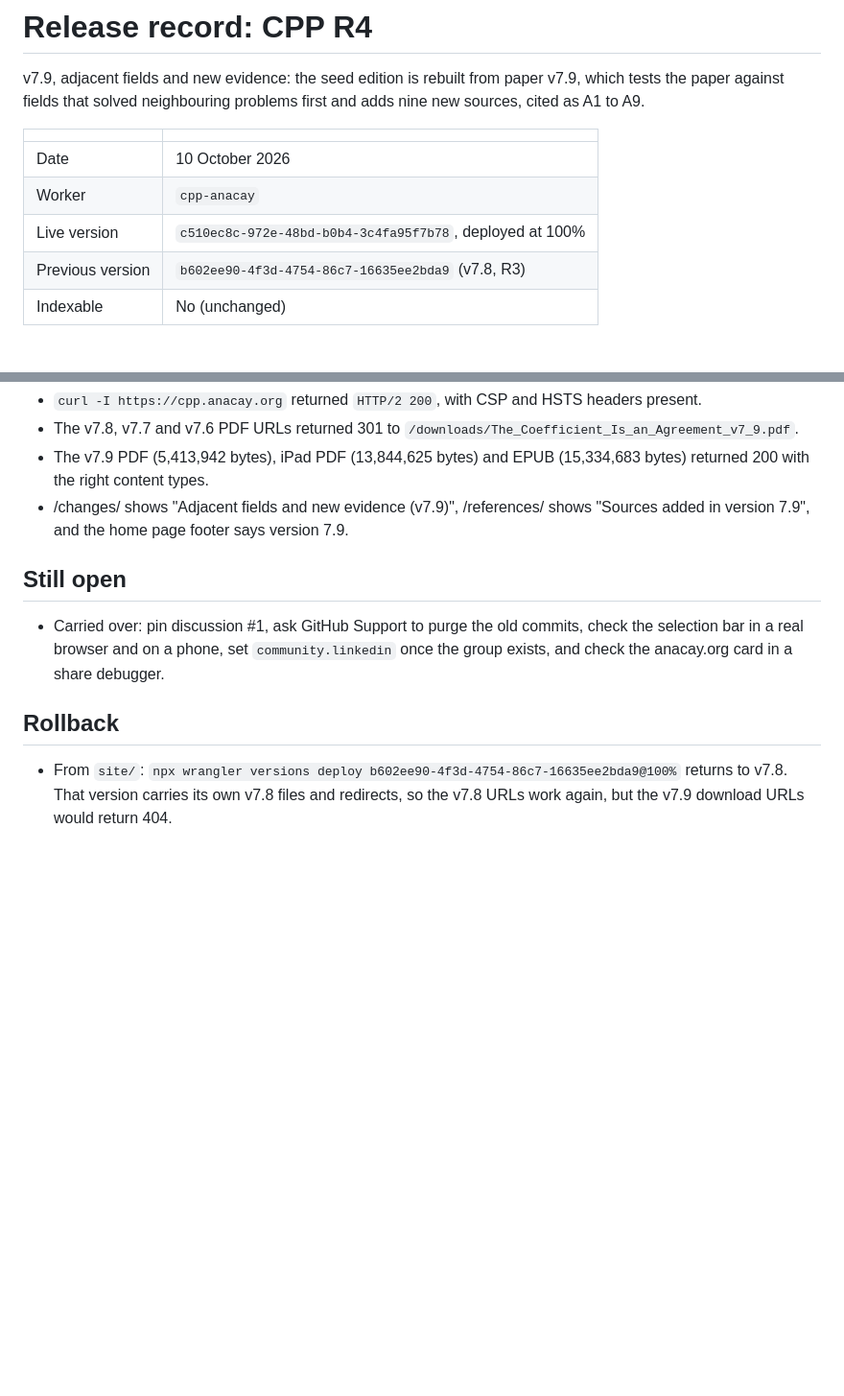
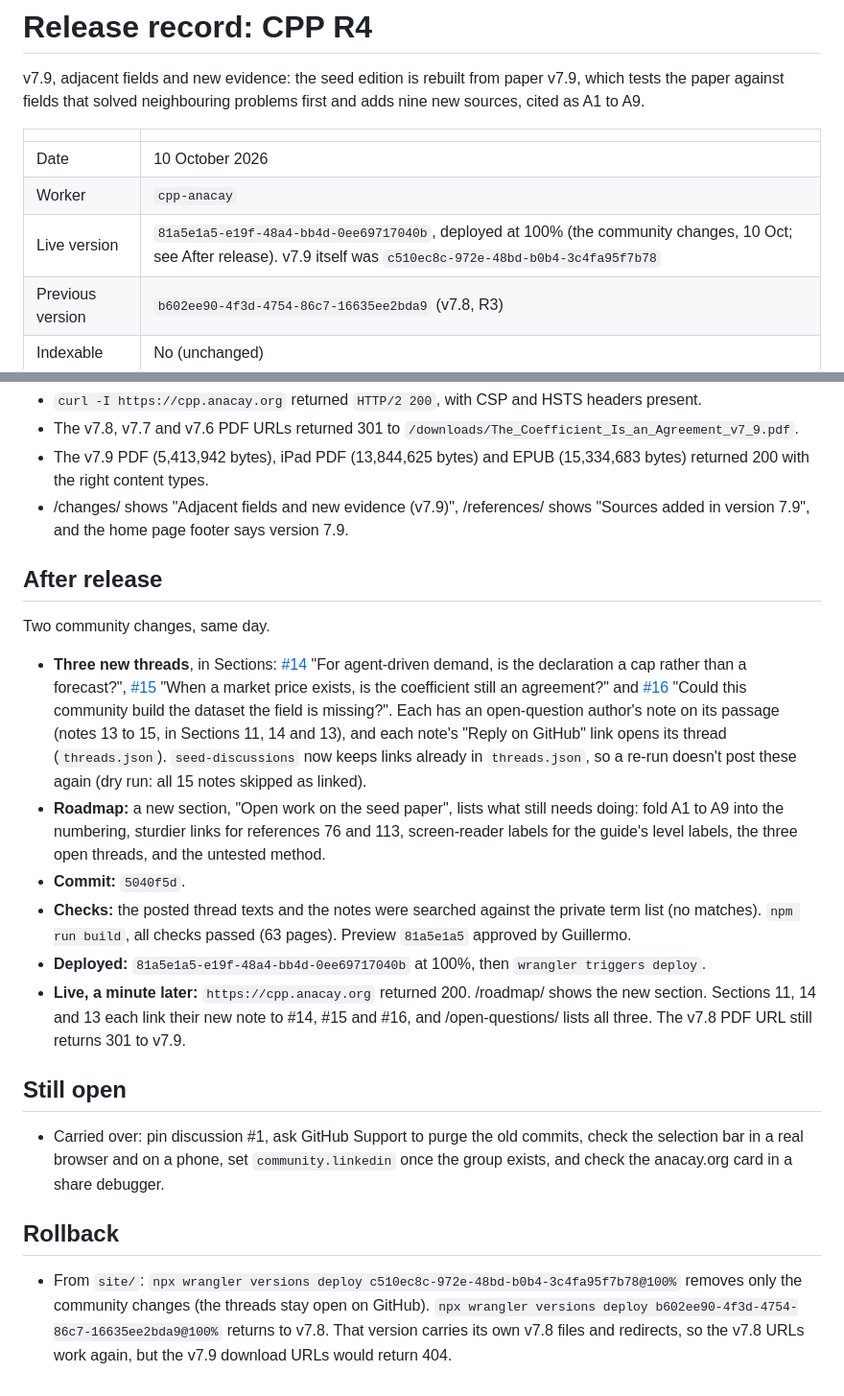
Before and after one commit to anacay/cpp, a Markdown page: RELEASE_RECORD_CPP_R4.md, 2 parts joined by grey strips. Shown at 96% size. GitHub-like rendering; blank space fills up the shorter version.

Commit message:
Release record R4: after release, community threads and roadmap (81a5e1a5)
Co-Authored-By: Claude Opus 5.5 <noreply@anthropic.com>

```diff
--- a/RELEASE_RECORD_CPP_R4.md
+++ b/RELEASE_RECORD_CPP_R4.md
@@ -6,7 +6,7 @@ v7.9, adjacent fields and new evidence: the seed edition is rebuilt from paper v
 |---|---|
 | Date | 10 October 2026 |
 | Worker | `cpp-anacay` |
-| Live version | `c510ec8c-972e-48bd-b0b4-3c4fa95f7b78`, deployed at 100% |
+| Live version | `81a5e1a5-e19f-48a4-bb4d-0ee69717040b`, deployed at 100% (the community changes, 10 Oct; see After release). v7.9 itself was `c510ec8c-972e-48bd-b0b4-3c4fa95f7b78` |
 | Previous version | `b602ee90-4f3d-4754-86c7-16635ee2bda9` (v7.8, R3) |
 | Indexable | No (unchanged) |
 
@@ -46,10 +46,21 @@ About a minute after the deploy:
 - The v7.9 PDF (5,413,942 bytes), iPad PDF (13,844,625 bytes) and EPUB (15,334,683 bytes) returned 200 with the right content types.
 - /changes/ shows "Adjacent fields and new evidence (v7.9)", /references/ shows "Sources added in version 7.9", and the home page footer says version 7.9.
 
+## After release
+
+Two community changes, same day.
+
+- **Three new threads**, in Sections: [#14](https://github.com/anacay/cpp/discussions/14) "For agent-driven demand, is the declaration a cap rather than a forecast?", [#15](https://github.com/anacay/cpp/discussions/15) "When a market price exists, is the coefficient still an agreement?" and [#16](https://github.com/anacay/cpp/discussions/16) "Could this community build the dataset the field is missing?". Each has an open-question author's note on its passage (notes 13 to 15, in Sections 11, 14 and 13), and each note's "Reply on GitHub" link opens its thread (`threads.json`). `seed-discussions` now keeps links already in `threads.json`, so a re-run doesn't post these again (dry run: all 15 notes skipped as linked).
+- **Roadmap:** a new section, "Open work on the seed paper", lists what still needs doing: fold A1 to A9 into the numbering, sturdier links for references 76 and 113, screen-reader labels for the guide's level labels, the three open threads, and the untested method.
+- **Commit:** `5040f5d`.
+- **Checks:** the posted thread texts and the notes were searched against the private term list (no matches). `npm run build`, all checks passed (63 pages). Preview `81a5e1a5` approved by Guillermo.
+- **Deployed:** `81a5e1a5-e19f-48a4-bb4d-0ee69717040b` at 100%, then `wrangler triggers deploy`.
+- **Live, a minute later:** `https://cpp.anacay.org` returned 200. /roadmap/ shows the new section. Sections 11, 14 and 13 each link their new note to #14, #15 and #16, and /open-questions/ lists all three. The v7.8 PDF URL still returns 301 to v7.9.
+
 ## Still open
 
 - Carried over: pin discussion #1, ask GitHub Support to purge the old commits, check the selection bar in a real browser and on a phone, set `community.linkedin` once the group exists, and check the anacay.org card in a share debugger.
 
 ## Rollback
 
-- From `site/`: `npx wrangler versions deploy b602ee90-4f3d-4754-86c7-16635ee2bda9@100%` returns to v7.8. That version carries its own v7.8 files and redirects, so the v7.8 URLs work again, but the v7.9 download URLs would return 404.
+- From `site/`: `npx wrangler versions deploy c510ec8c-972e-48bd-b0b4-3c4fa95f7b78@100%` removes only the community changes (the threads stay open on GitHub). `npx wrangler versions deploy b602ee90-4f3d-4754-86c7-16635ee2bda9@100%` returns to v7.8. That version carries its own v7.8 files and redirects, so the v7.8 URLs work again, but the v7.9 download URLs would return 404.
```
